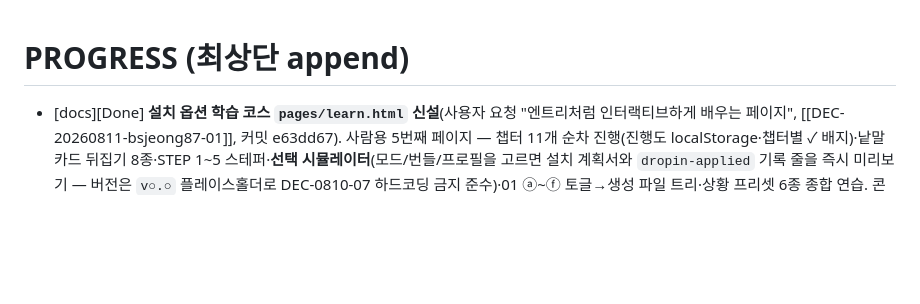
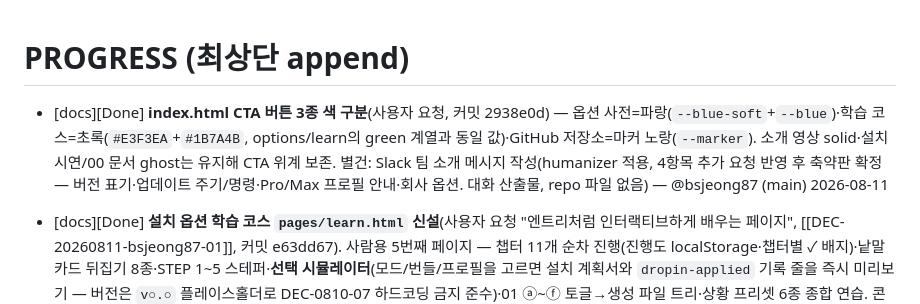
Before and after one commit to EleninJayTech/claude, a Markdown page: docs/PROGRESS.md, the part around the change. GitHub-like rendering; blank space fills up the shorter version.

Commit message:
docs: /wrap — 버튼 색 구분·Slack 소개 메시지 작성 기록(PROGRESS)

```diff
--- a/docs/PROGRESS.md
+++ b/docs/PROGRESS.md
@@ -1,4 +1,6 @@
 # PROGRESS (최상단 append)
+
+- [docs][Done] **index.html CTA 버튼 3종 색 구분**(사용자 요청, 커밋 2938e0d) — 옵션 사전=파랑(`--blue-soft`+`--blue`)·학습 코스=초록(`#E3F3EA`+`#1B7A4B`, options/learn의 green 계열과 동일 값)·GitHub 저장소=마커 노랑(`--marker`). 소개 영상 solid·설치 시연/00 문서 ghost는 유지해 CTA 위계 보존. 별건: Slack 팀 소개 메시지 작성(humanizer 적용, 4항목 추가 요청 반영 후 축약판 확정 — 버전 표기·업데이트 주기/명령·Pro/Max 프로필 안내·회사 옵션. 대화 산출물, repo 파일 없음) — @bsjeong87 (main) 2026-08-11
 
 - [docs][Done] **설치 옵션 학습 코스 `pages/learn.html` 신설**(사용자 요청 "엔트리처럼 인터랙티브하게 배우는 페이지", [[DEC-20260811-bsjeong87-01]], 커밋 e63dd67). 사람용 5번째 페이지 — 챕터 11개 순차 진행(진행도 localStorage·챕터별 ✓ 배지)·낱말 카드 뒤집기 8종·STEP 1~5 스테퍼·**선택 시뮬레이터**(모드/번들/프로필을 고르면 설치 계획서와 `dropin-applied` 기록 줄을 즉시 미리보기 — 버전은 `v○.○` 플레이스홀더로 DEC-0810-07 하드코딩 금지 준수)·01 ⓐ~ⓕ 토글→생성 파일 트리·상황 프리셋 6종 종합 연습. 콘텐츠·인터랙션은 사용자 선택(설치 선택 옵션 / 시뮬레이터+진행도 저장 — 퀴즈·강의식 애니메이션 제외). 동기화: index.html 4곳·README 3곳·demo 2곳·intro 2곳·options 2곳·CLAUDE.md(구성물 표+사람용 4종→5종). 검증: 태그 짝 18종 open=close 일치·인라인 JS node --check 3파일(learn·intro·demo) 통과·Pages 배포 HTTP 200. 별건 2건: ① `/claude-hud` 명령 미표시 원인 = 플러그인이 sfa-project **project 스코프**로만 설치(installed_plugins.json 증거 — statusline은 글로벌 settings.json이 캐시를 직접 실행해 무관하게 동작), /plugin user 스코프 재설치 안내 ② **03 v1.8**: §1에 claude-hud 추천 표시 구성 기록(사용자 요청 — 이 PC 실사용 config.json 기준: 모델+effort·컨텍스트%·사용량%+리셋·git dirty·agents on, tools·todos·cost 등 off) — @bsjeong87 (main) 2026-08-11
 
```
